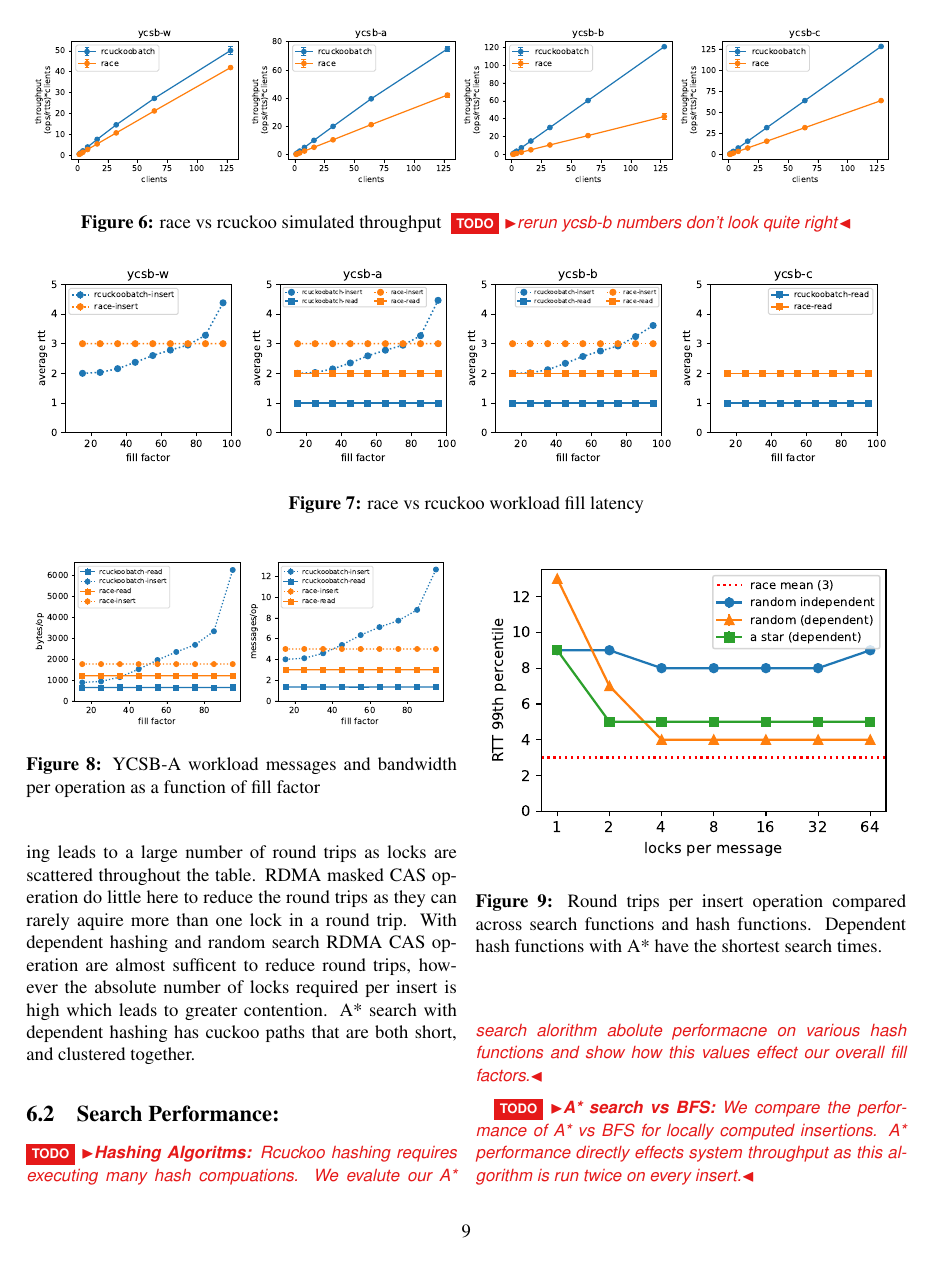
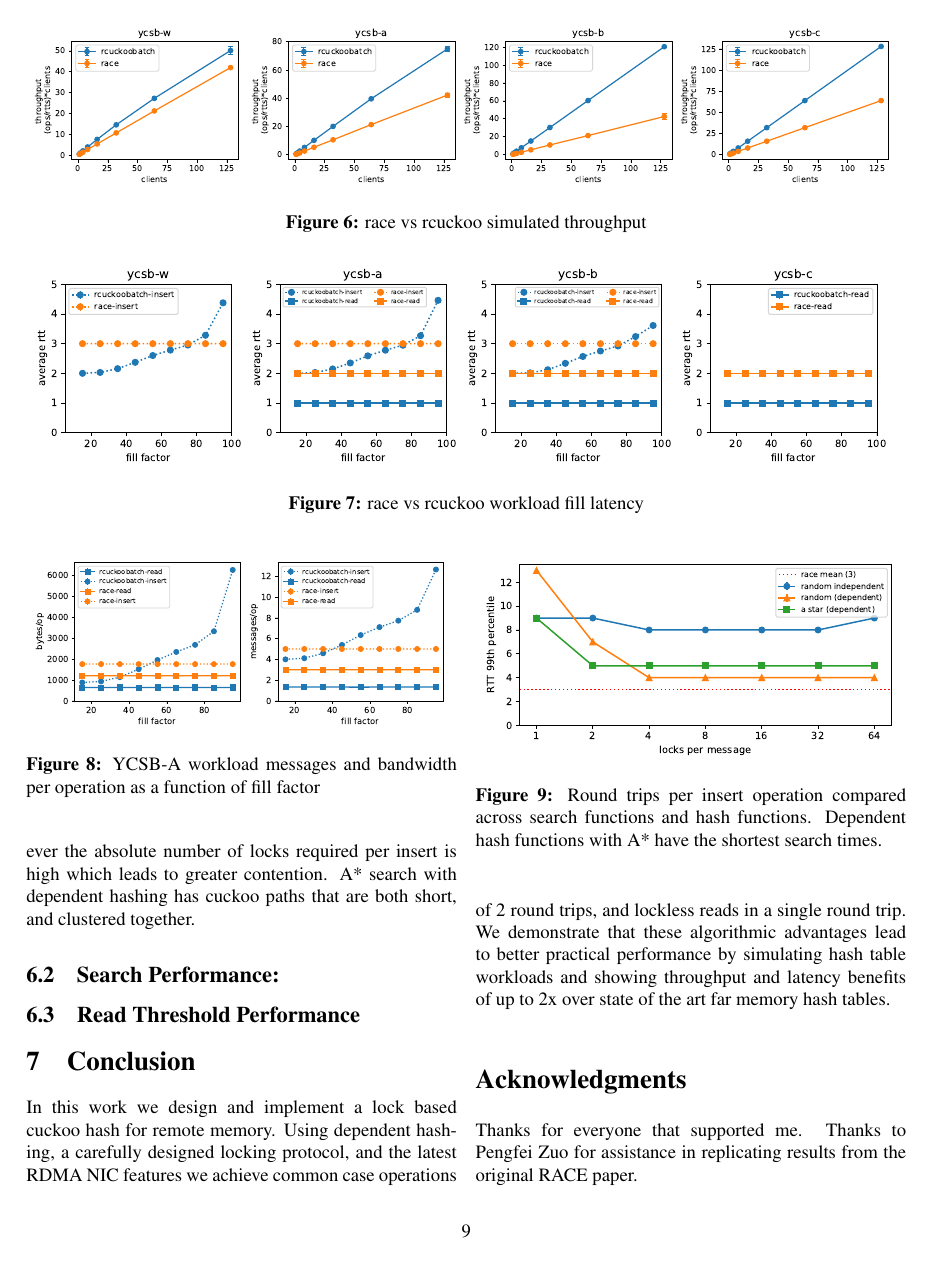
Before and after one commit to wantonsolutions/RemoteDataStructres, a LaTeX document (papers/simulator/paper.tex, which reads papers/simulator/annotations.tex, papers/simulator/body.tex): page 9 of 11 before the commit and page 9 of 10 after it. Compiled offline with pdfLaTeX.

Commit message:
everything done execpt for the intro

```diff
--- a/papers/simulator/annotations.tex
+++ b/papers/simulator/annotations.tex
@@ -20,8 +20,8 @@
 }
 
 \newboolean{showcomments}
-\setboolean{showcomments}{true}
-%\setboolean{showcomments}{false}
+% \setboolean{showcomments}{true}
+\setboolean{showcomments}{false}
 \newcommand{\id}[1]{$-$Id: scgPaper.tex 32478 2010-04-29 09:11:32Z oscar $-$}
 \newcommand{\yellowbox}[1]{\fcolorbox{gray}{yellow}{\bfseries\sffamily\scriptsize#1}}
 \newcommand{\triangles}[1]{{\sf\small$\blacktriangleright$\textit{#1}$\blacktriangleleft$}}
--- a/papers/simulator/body.tex
+++ b/papers/simulator/body.tex
@@ -792,7 +791,9 @@ were able to correlate our fill factor results with theirs.
 
     \caption{Round trips per insert operation compared
     across search functions and hash functions. Dependent
-    hash functions with A* have the shortest search times.}
+    hash functions with A* have the shortest search
+    times.~\todo{latest numbers for A* are counter intuitive
+    - dig into}}
 
     \label{fig:search_dependence}
 \end{figure}
@@ -902,7 +903,7 @@ as locks are scattered throughout the table. RDMA masked CAS
 operation do little here to reduce the round trips as they
 can rarely aquire more than one lock in a round trip. With
 dependent hashing and random search RDMA CAS operation are
-almost sufficent to reduce round trips, however the absolute
+almost sufficient to reduce round trips, however the absolute
 number of locks required per insert is high which leads to
 greater contention. A* search with dependent hashing has
 cuckoo paths that are both short, and clustered together.
@@ -911,15 +912,15 @@ cuckoo paths that are both short, and clustered together.
 
 \subsection{Search Performance:}
 
-\todo{\textbf{Hashing Algoritms:} Rcuckoo hashing requires
-executing many hash compuations. We evalute our A* search
-alorithm abolute performacne on various hash functions and
-show how this values effect our overall fill factors.}
-
 \todo{\textbf{A* search vs BFS:} We compare the performance of A*
 vs BFS for locally computed insertions. A* performance
 directly effects system throughput as this algorithm is run
 twice on every insert.}
+
+\todo{\textbf{Hashing Algoritms:} Rcuckoo hashing requires
+executing many hash compuations. We evaluate our A* search
+alorithm abolute performacne on various hash functions and
+show how this values effect our overall fill factors.}
 
 \subsection{Read Threshold Performance}
 
@@ -931,3 +932,13 @@ overhead of two batched messages vs one at the moment.}
 
 \section{Conclusion}
 \label{sec:conclusion}
+
+In this work we design and implement a lock based cuckoo
+hash for remote memory. Using dependent hashing, a carefully
+designed locking protocol, and the latest RDMA NIC features
+we achieve common case operations of 2 round trips, and
+lockless reads in a single round trip. We demonstrate that
+these algorithmic advantages lead to better practical
+performance by simulating hash table workloads and showing
+throughput and latency benefits of up to 2x over state of
+the art far memory hash tables.
```
Also changed, not shown: papers/simulator/fig/search_dependence.pdf, papers/simulator/body.tex (23 more changed lines), 1 other file.
